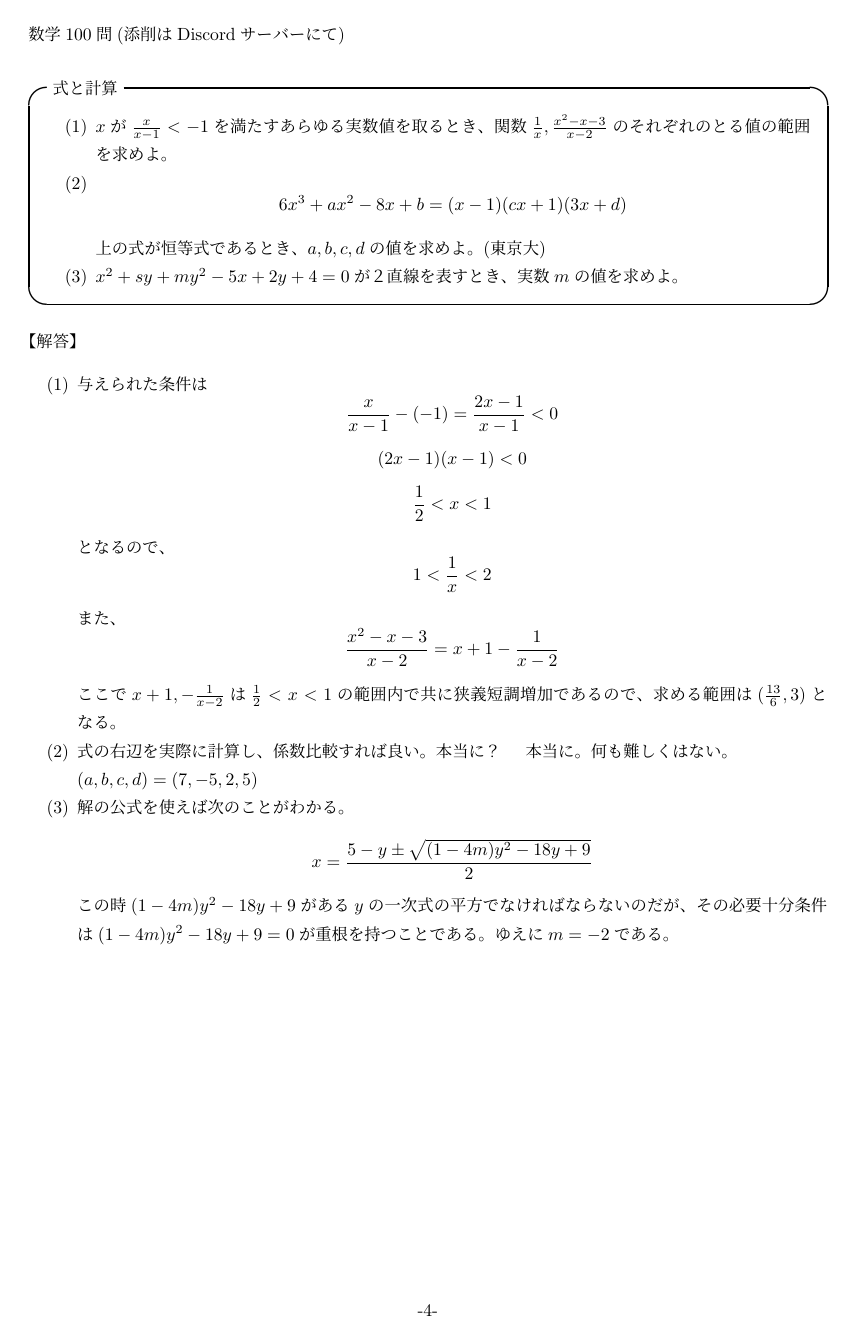
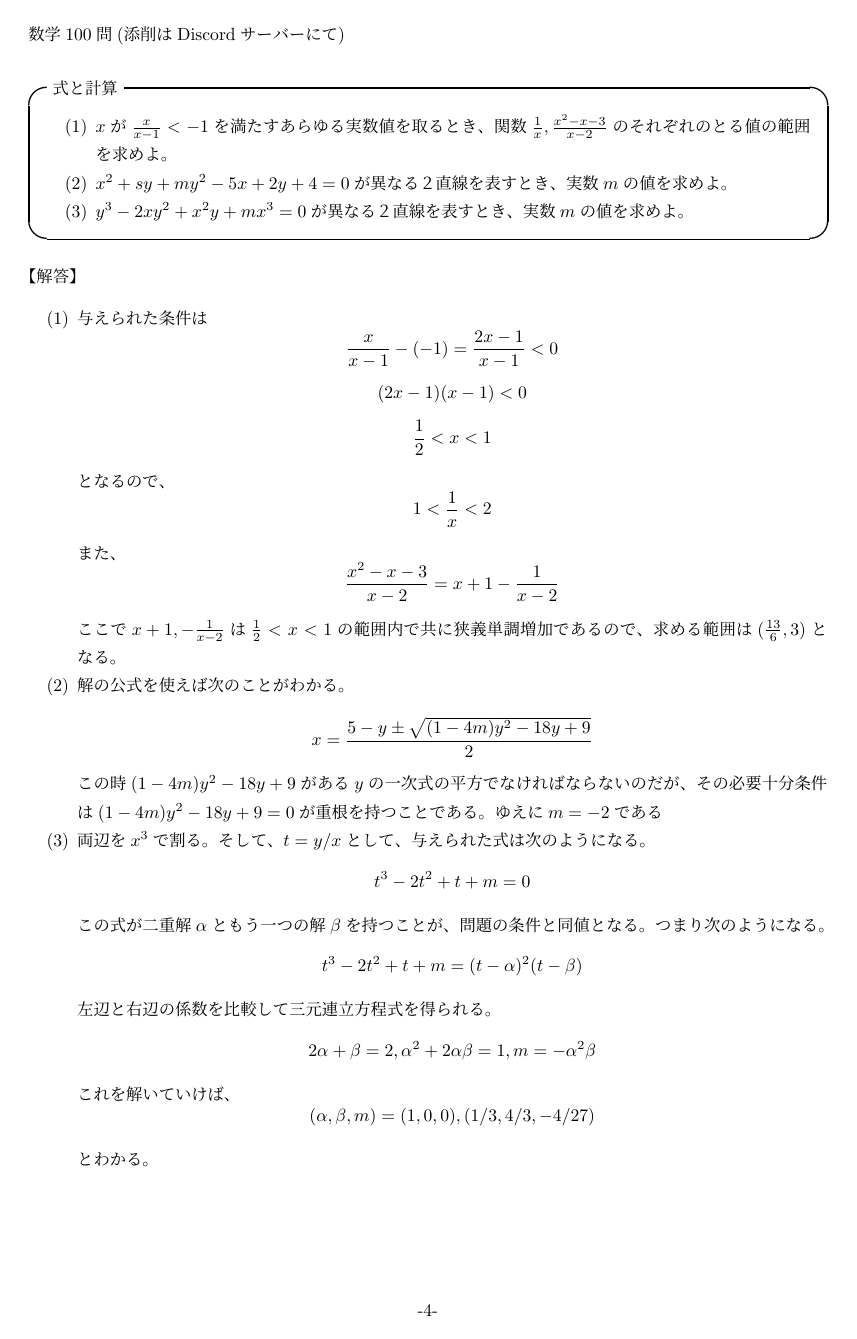
Before and after one commit to SerikaYuzuki/100, a LaTeX document (math1.tex): page 4 of 8. Compiled offline with pLaTeX and dvipdfmx.

Commit message:
Finished I-1

```diff
--- a/math1.tex
+++ b/math1.tex
@@ -136,9 +143,8 @@ $$1=a^2+b^2=a^2+c^2,ac+bd=ac-ac=0$$
 \begin{itembox}[l]{式と計算}
 \begin{itemize}
     \item [(1)] $x$が$\frac{x}{x-1}<-1$を満たすあらゆる実数値を取るとき、関数$\frac{1}{x},\frac{x^2-x-3}{x-2}$のそれぞれのとる値の範囲を求めよ。
-    \item [(2)] $$6x^3+ax^2-8x+b=(x-1)(cx+1)(3x+d)$$
-    上の式が恒等式であるとき、$a,b,c,d$の値を求めよ。(東京大)
-    \item [(3)] $x^2+sy+my^2-5x+2y+4=0$が２直線を表すとき、実数$m$の値を求めよ。
+    \item [(2)] $x^2+sy+my^2-5x+2y+4=0$が異なる２直線を表すとき、実数$m$の値を求めよ。
+    \item [(3)] $y^3-2xy^2+x^2y+mx^3=0$が異なる２直線を表すとき、実数$m$の値を求めよ。
 \end{itemize}
 \end{itembox}
 
@@ -155,10 +161,12 @@ $$1=a^2+b^2=a^2+c^2,ac+bd=ac-ac=0$$
     $$1<\frac{1}{x}<2$$
     また、
     $$\frac{x^2-x-3}{x-2}=x+1-\frac{1}{x-2}$$
-    ここで$x+1,-\frac{1}{x-2}$は$\frac{1}{2}<x<1$の範囲内で共に狭義短調増加であるので、求める範囲は$(\frac{13}{6},3)$となる。
-    \item [(2)] 式の右辺を実際に計算し、係数比較すれば良い。本当に？　本当に。何も難しくはない。\\$(a,b,c,d)=(7,-5,2,5)$
-    \item [(3)] 解の公式を使えば次のことがわかる。$$x=\frac{5-y\pm \sqrt{(1-4m)y^2-18y+9}}{2}$$
-    この時$(1-4m)y^2-18y+9$がある$y$の一次式の平方でなければならないのだが、その必要十分条件は$(1-4m)y^2-18y+9=0$が重根を持つことである。ゆえに$m=-2$である。
+    ここで$x+1,-\frac{1}{x-2}$は$\frac{1}{2}<x<1$の範囲内で共に狭義単調増加であるので、求める範囲は$(\frac{13}{6},3)$となる。
+    \item [(2)] 解の公式を使えば次のことがわかる。$$x=\frac{5-y\pm \sqrt{(1-4m)y^2-18y+9}}{2}$$
+    この時$(1-4m)y^2-18y+9$がある$y$の一次式の平方でなければならないのだが、その必要十分条件は$(1-4m)y^2-18y+9=0$が重根を持つことである。ゆえに$m=-2$である
+    \item [(3)] 両辺を$x^3$で割る。そして、$t=y/x$として、与えられた式は次のようになる。$$t^3-2t^2+t+m=0$$この式が二重解$\alpha$ともう一つの解$\beta$を持つことが、問題の条件と同値となる。つまり次のようになる。$$t^3-2t^2+t+m=(t-\alpha)^2(t-\beta)$$左辺と右辺の係数を比較して三元連立方程式を得られる。
+    $$2\alpha+\beta=2,\alpha^2+2\alpha\beta=1,m=-\alpha^2\beta$$
+    これを解いていけば、$$(\alpha,\beta,m)=(1,0,0),(1/3,4/3,-4/27)$$とわかる。
 
 \end{itemize}
 
```
Also changed, not shown: latex_out/math1.pdf, math1.tex (9 more changed lines), 1 other file.
